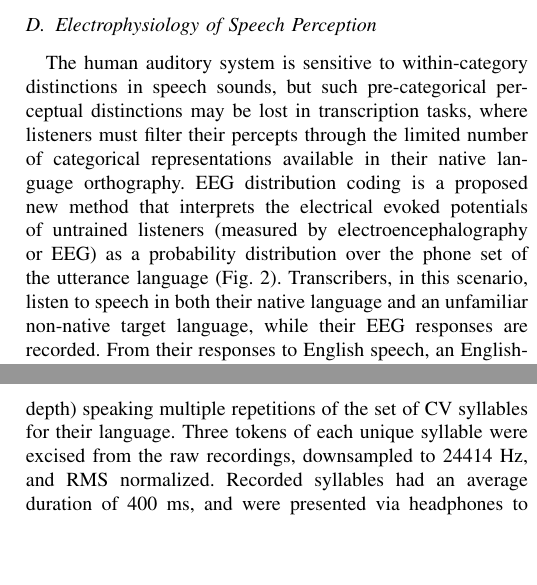
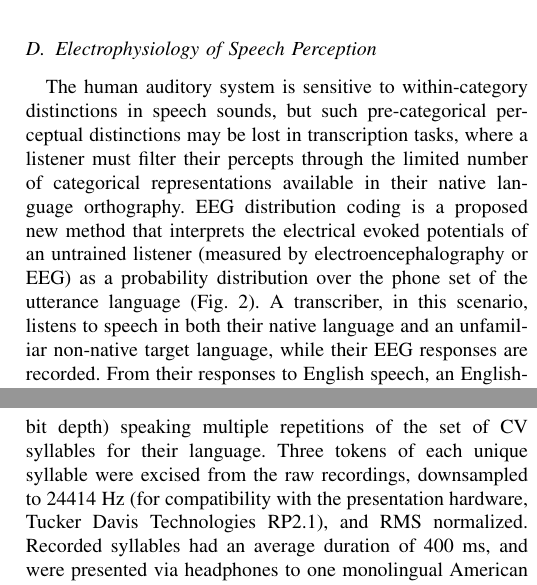
Before and after one commit to jhasegaw/probtranspaper, a LaTeX paper (tex/paper2column.tex, which reads tex/s2_background_eeg.tex, tex/s5_methods_eeg.tex): two parts of the columns of pages 3 and 8 of 12, joined at a grey line, cut so that both start at the same text, the shorter picture padded with empty space. Compiled offline with pdfLaTeX; a missing font is replaced by an installed copy or a similar font; a LaTeX package or settings file that is missing is left out.

Commit message:
reviewer comments: minor EEG-related text tweaks

```diff
--- a/tex/s2_background_eeg.tex
+++ b/tex/s2_background_eeg.tex
@@ -2,14 +2,14 @@
 
 The human auditory system is sensitive to within-category distinctions
 in speech sounds, but such pre-categorical perceptual distinctions may
-be lost in transcription tasks, where listeners must filter their
+be lost in transcription tasks, where a listener must filter their
 percepts through the limited number of categorical representations
 available in their native language orthography.  EEG distribution
 coding is a proposed new method that interprets the electrical evoked
-potentials of untrained listeners (measured by
+potentials of an untrained listener (measured by
 electroencephalography or EEG) as a probability distribution
 over the phone set of the utterance language
-(Fig.~\ref{fig:eeg_paradigm}).  Transcribers, in this scenario, listen
+(Fig.~\ref{fig:eeg_paradigm}).  A transcriber, in this scenario, listens
 to speech in both their native language and an unfamiliar non-native
 target language, while their EEG responses are recorded.  From their
 responses to English speech, an English-language EEG phone recognizer
--- a/tex/s5_methods_eeg.tex
+++ b/tex/s5_methods_eeg.tex
@@ -111,7 +111,8 @@ Two native speakers of each language (one male and one female) were
 recorded (44100 Hz sampling frequency, 16 bit depth) speaking multiple
 repetitions of the set of CV syllables for
 their language. Three tokens of each unique syllable were excised from
-the raw recordings, downsampled to 24414 Hz, and RMS normalized.
+the raw recordings, downsampled to 24414 Hz (for compatibility with the
+presentation hardware, Tucker Davis Technologies RP2.1), and RMS normalized.
 Recorded syllables had an average duration of 400~ms, and were presented
 via headphones to one monolingual American English listener.
 The stimuli were presented in 9 blocks of 15 minutes per block, for a
```
